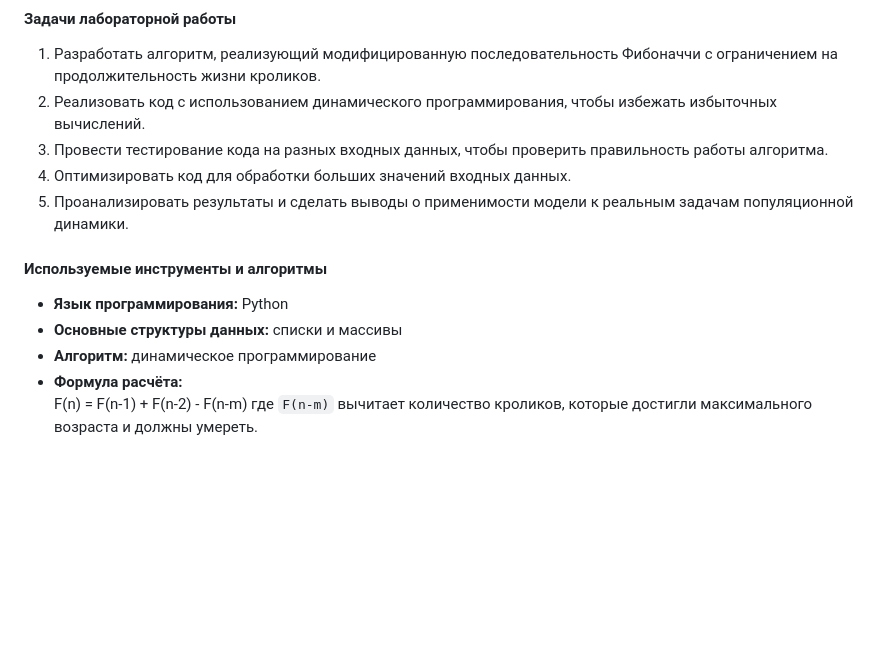
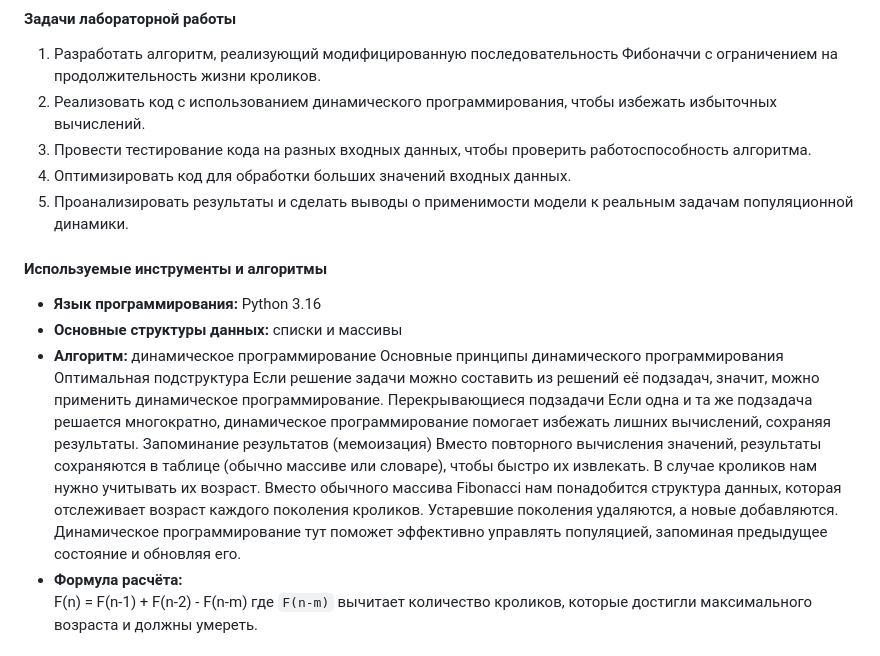
Before and after one commit to monicamilana/laba.com, a Markdown page: report_lab1.md, the part around the change. GitHub-like rendering; blank space fills up the shorter version.

```diff
--- a/report_lab1.md
+++ b/report_lab1.md
@@ -6,14 +6,19 @@
 #### **Задачи лабораторной работы**
 1. Разработать алгоритм, реализующий модифицированную последовательность Фибоначчи с ограничением на продолжительность жизни кроликов.
 2. Реализовать код с использованием динамического программирования, чтобы избежать избыточных вычислений.
-3. Провести тестирование кода на разных входных данных, чтобы проверить правильность работы алгоритма.
+3. Провести тестирование кода на разных входных данных, чтобы проверить работоспособность алгоритма.
 4. Оптимизировать код для обработки больших значений входных данных.
 5. Проанализировать результаты и сделать выводы о применимости модели к реальным задачам популяционной динамики.
 
 #### **Используемые инструменты и алгоритмы**
-- **Язык программирования:** Python
+- **Язык программирования:** Python 3.16
 - **Основные структуры данных:** списки и массивы
 - **Алгоритм:** динамическое программирование
+  Основные принципы динамического программирования
+Оптимальная подструктура Если решение задачи можно составить из решений её подзадач, значит, можно применить динамическое программирование.
+Перекрывающиеся подзадачи Если одна и та же подзадача решается многократно, динамическое программирование помогает избежать лишних вычислений, сохраняя результаты.
+Запоминание результатов (мемоизация) Вместо повторного вычисления значений, результаты сохраняются в таблице (обычно массиве или словаре), чтобы быстро их извлекать.
+В случае кроликов нам нужно учитывать их возраст. Вместо обычного массива Fibonacci нам понадобится структура данных, которая отслеживает возраст каждого поколения кроликов. Устаревшие поколения удаляются, а новые добавляются. Динамическое программирование тут поможет эффективно управлять популяцией, запоминая предыдущее состояние и обновляя его.
 - **Формула расчёта:**
   F(n) = F(n-1) + F(n-2) - F(n-m)
   где `F(n-m)` вычитает количество кроликов, которые достигли максимального возраста и должны умереть.
```
